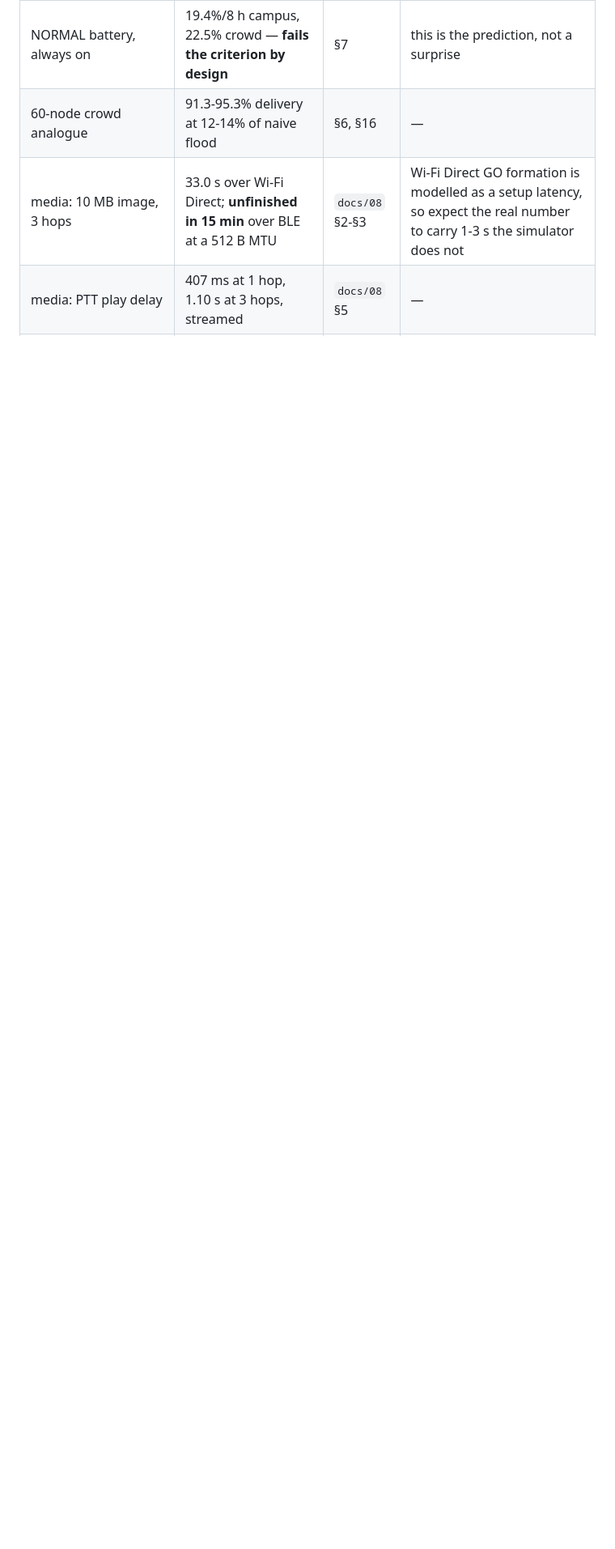
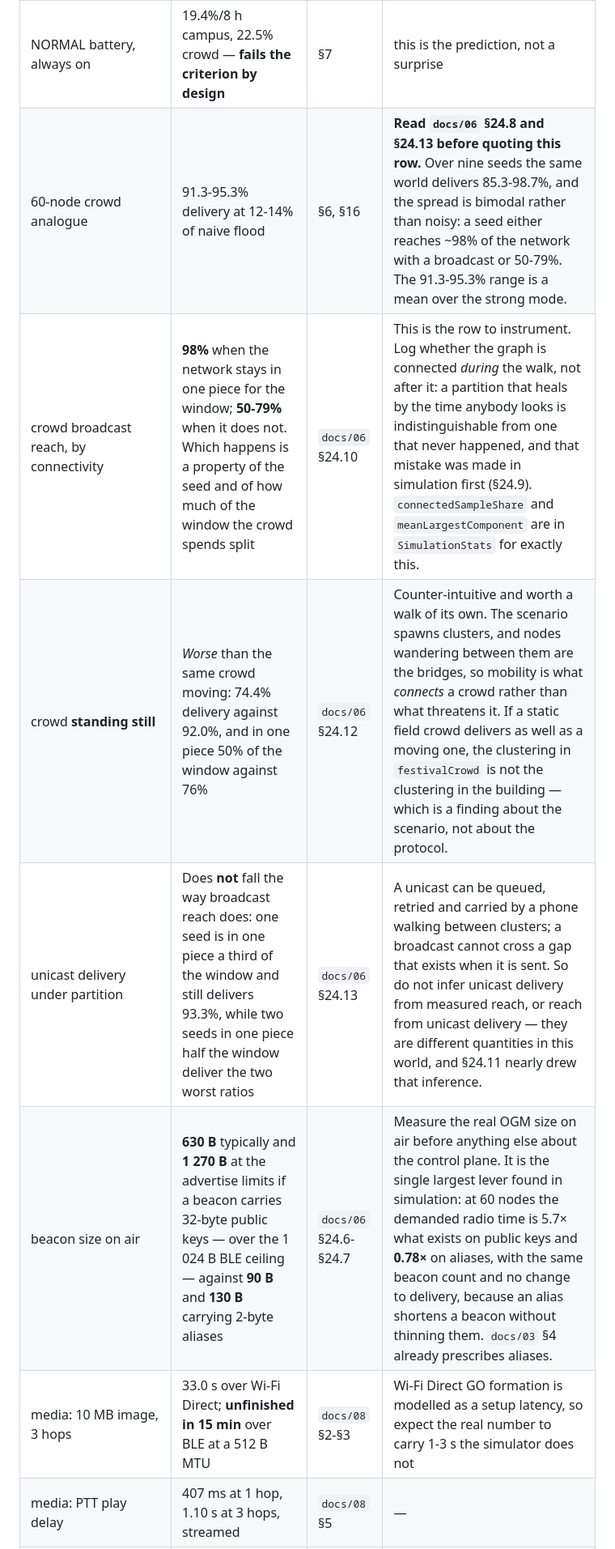
Before and after one commit to eTarikhi/DumanMessenger, a Markdown page: docs/09-field-test-plan.md, the part around the change. Shown at 81% size. Drawn GitHub-style; blank space fills up the shorter version.

Commit message:
docs(09): hand this turn's crowd findings to the field test, with what to instrument
skills/08 says "DON'T claim large-scale results without real-world crowd test",
and this week produced six sections of 60-node results. docs/09 §5 is where a
simulator prediction becomes something a walk can confirm or refute, so that is
where they go — including the ones that change what the existing rows mean.

The 60-node crowd row already there predicted 91.3-95.3% delivery with a dash in
the "if the field disagrees" column. Over nine seeds the same world delivers
85.3-98.7% and the spread is bimodal rather than noisy, so the row now says to
read §24.8 and §24.13 before quoting it: that range is a mean over the strong
mode.

Five rows added:

- Broadcast reach by connectivity: 98% when the network stays in one piece,
  50-79% when it does not. The instrumentation note is the point — log whether the
  graph is connected *during* the walk, because a partition that heals by the time
  anybody looks is indistinguishable from one that never happened, and §24.9 made
  exactly that mistake in simulation first.
- A crowd standing still delivers worse than the same crowd moving (74.4% against
  92.0%, in one piece 50% of the window against 76%), because the scenario spawns
  clusters and wandering nodes are the bridges. If a static field crowd does as
  well as a moving one, the finding is about festivalCrowd's clustering and not
  about the protocol.
- Unicast delivery does not fall the way broadcast reach does, so neither may be
  inferred from the other. §24.11 nearly drew that inference.
- Beacon size on air, to be measured before anything else about the control plane:
  630 B and 1270 B carrying public keys against 90 B and 130 B carrying aliases,
  which at 60 nodes is the difference between demanding 5.7x the radio time that
  exists and 0.78x it. docs/03 §4 already prescribes aliases.
- The delivery gate's real margin, so a field number near 85% is read as the
  scenario's floor rather than as a regression.

Also repaired: the local .git was reset to base for the eleventh time mid-run,
which deleted the untracked artifacts/ tree along with a collector run in
progress. HEAD, the index and every tracked file are back at b54093c via
fetch + reset --mixed; nothing committed was lost, and this commit is the only
work that was in flight.

Co-authored-by: arena-agent <297053741+arena-agent@users.noreply.github.com>

```diff
--- a/docs/09-field-test-plan.md
+++ b/docs/09-field-test-plan.md
@@ -191,7 +191,11 @@ app build's logger can be checked against a reference file before anybody travel
 | latency | p50 ~0.3 s, p95 ~1.3-4.8 s (traffic-dependent); 1 hop ≈ 0.16-0.5 s | §4, §8 | p95 over 5 s at 3 hops → the retry timer, not the routing |
 | NORMAL battery, duty cycle on | **10.0%/8 h** campus, 10.9% crowd, 7.1% stationary | §7 | over 15% → the scan window is not being honoured by the OS |
 | NORMAL battery, always on | 19.4%/8 h campus, 22.5% crowd — **fails the criterion by design** | §7 | this is the prediction, not a surprise |
-| 60-node crowd analogue | 91.3-95.3% delivery at 12-14% of naive flood | §6, §16 | — |
+| 60-node crowd analogue | 91.3-95.3% delivery at 12-14% of naive flood | §6, §16 | **Read `docs/06` §24.8 and §24.13 before quoting this row.** Over nine seeds the same world delivers 85.3-98.7%, and the spread is bimodal rather than noisy: a seed either reaches ~98% of the network with a broadcast or 50-79%. The 91.3-95.3% range is a mean over the strong mode. |
+| crowd broadcast reach, by connectivity | **98%** when the network stays in one piece for the window; **50-79%** when it does not. Which happens is a property of the seed and of how much of the window the crowd spends split | `docs/06` §24.10 | This is the row to instrument. Log whether the graph is connected *during* the walk, not after it: a partition that heals by the time anybody looks is indistinguishable from one that never happened, and that mistake was made in simulation first (§24.9). `connectedSampleShare` and `meanLargestComponent` are in `SimulationStats` for exactly this. |
+| crowd **standing still** | *Worse* than the same crowd moving: 74.4% delivery against 92.0%, and in one piece 50% of the window against 76% | `docs/06` §24.12 | Counter-intuitive and worth a walk of its own. The scenario spawns clusters, and nodes wandering between them are the bridges, so mobility is what *connects* a crowd rather than what threatens it. If a static field crowd delivers as well as a moving one, the clustering in `festivalCrowd` is not the clustering in the building — which is a finding about the scenario, not about the protocol. |
+| unicast delivery under partition | Does **not** fall the way broadcast reach does: one seed is in one piece a third of the window and still delivers 93.3%, while two seeds in one piece half the window deliver the two worst ratios | `docs/06` §24.13 | A unicast can be queued, retried and carried by a phone walking between clusters; a broadcast cannot cross a gap that exists when it is sent. So do not infer unicast delivery from measured reach, or reach from unicast delivery — they are different quantities in this world, and §24.11 nearly drew that inference. |
+| beacon size on air | **630 B** typically and **1 270 B** at the advertise limits if a beacon carries 32-byte public keys — over the 1 024 B BLE ceiling — against **90 B** and **130 B** carrying 2-byte aliases | `docs/06` §24.6-§24.7 | Measure the real OGM size on air before anything else about the control plane. It is the single largest lever found in simulation: at 60 nodes the demanded radio time is 5.7× what exists on public keys and **0.78×** on aliases, with the same beacon count and no change to delivery, because an alias shortens a beacon without thinning them. `docs/03` §4 already prescribes aliases. |
 | media: 10 MB image, 3 hops | 33.0 s over Wi-Fi Direct; **unfinished in 15 min** over BLE at a 512 B MTU | `docs/08` §2-§3 | Wi-Fi Direct GO formation is modelled as a setup latency, so expect the real number to carry 1-3 s the simulator does not |
 | media: PTT play delay | 407 ms at 1 hop, 1.10 s at 3 hops, streamed | `docs/08` §5 | — |
 | group history repair | 20/20 recovered, converged in 8.8 s when the membership can hear itself; **never converges** when it cannot | §17 | a spread membership that does not converge is the prediction, not a failure |
```
